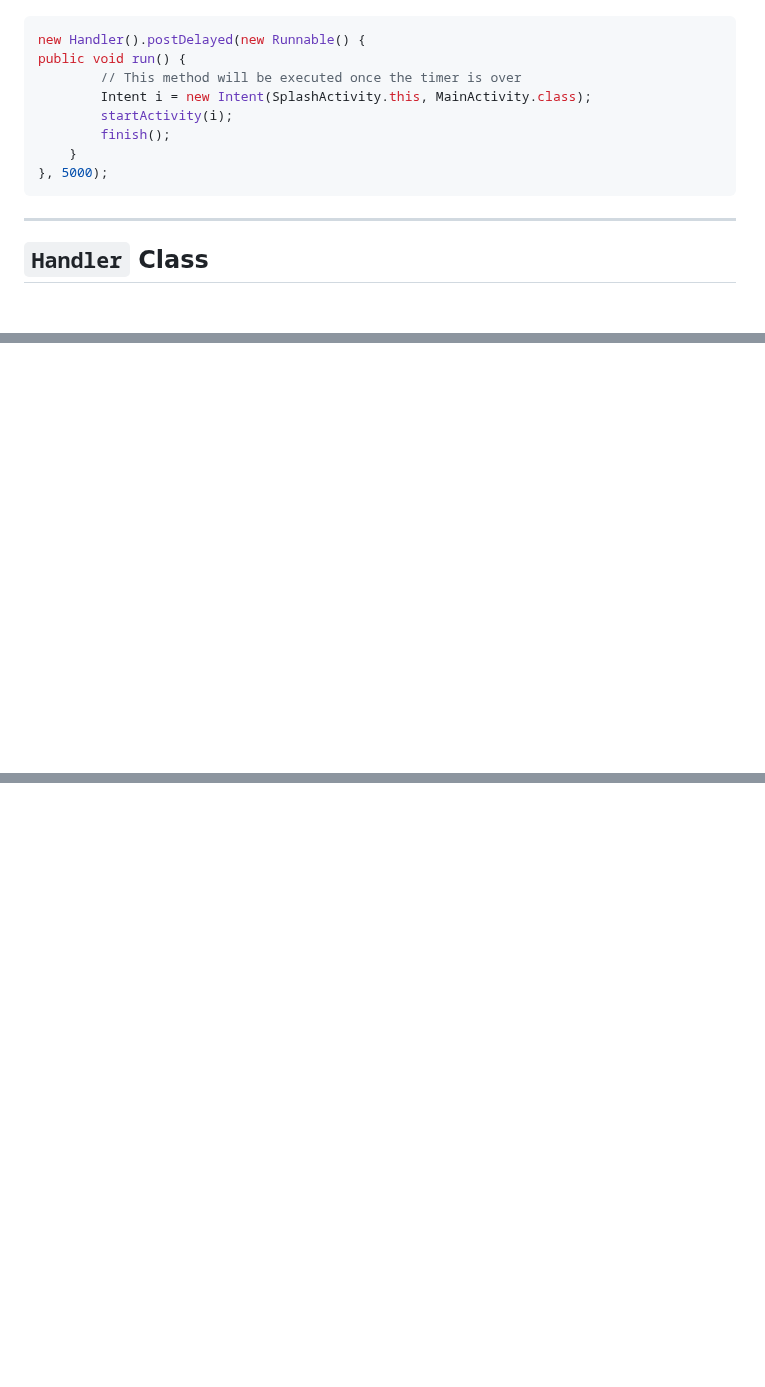
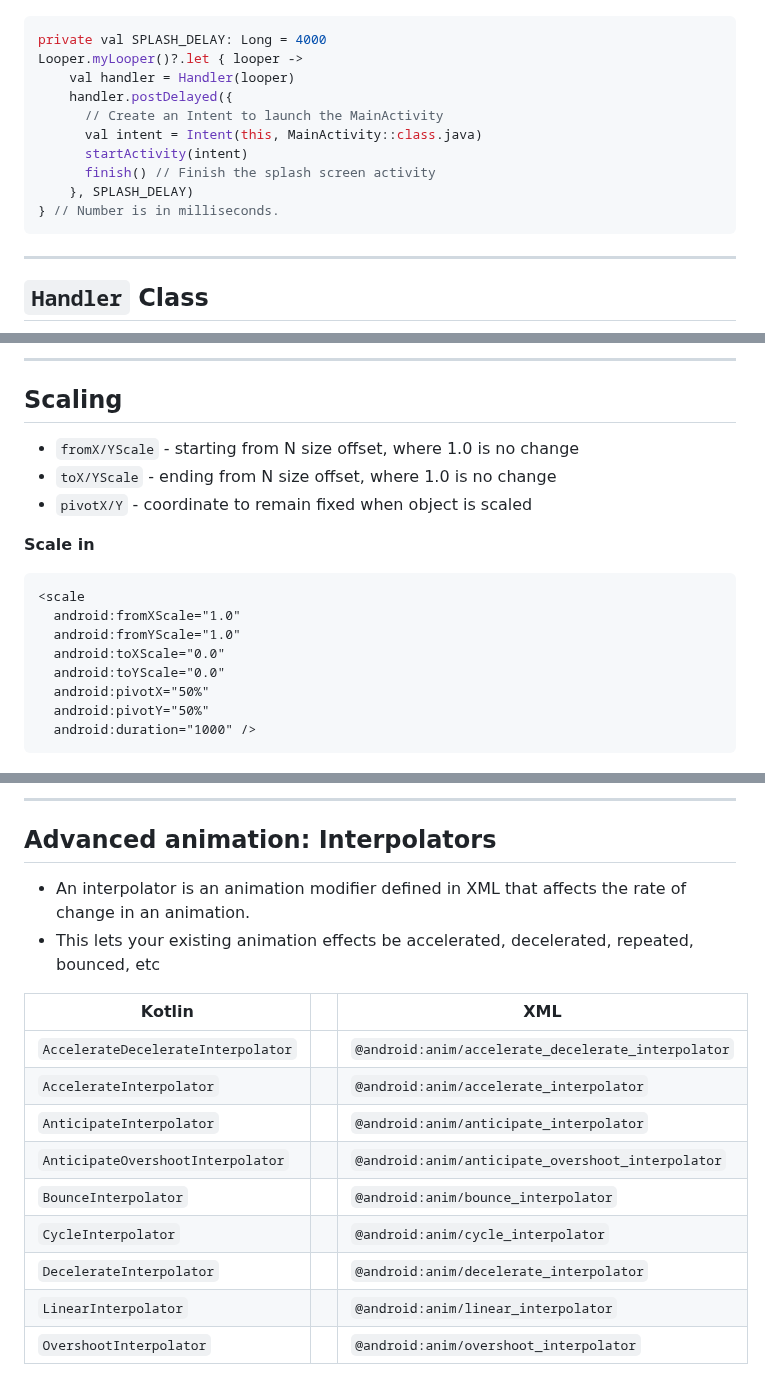
Before and after one commit to UniOfGreenwich/ELEE1146-COMP1836-Lectures, a Markdown page: content/SplashScreens/SplashScreens.md, 3 parts joined by grey strips. Rendered like a GitHub page; blank space fills up the shorter version.

````diff
--- a/content/SplashScreens/SplashScreens.md
+++ b/content/SplashScreens/SplashScreens.md
@@ -86,15 +87,17 @@ math: true
 
 ![bg right:40% 50%](../../figures/android-splash-screen-classical.gif)
 
-```java
-new Handler().postDelayed(new Runnable() {
-public void run() {
-        // This method will be executed once the timer is over
-        Intent i = new Intent(SplashActivity.this, MainActivity.class);
-        startActivity(i);
-        finish();
-    }
-}, 5000);
+```Kotlin
+private val SPLASH_DELAY: Long = 4000
+Looper.myLooper()?.let { looper ->
+    val handler = Handler(looper)
+    handler.postDelayed({
+      // Create an Intent to launch the MainActivity
+      val intent = Intent(this, MainActivity::class.java)
+      startActivity(intent)
+      finish() // Finish the splash screen activity
+    }, SPLASH_DELAY)
+} // Number is in milliseconds.
 ```
 
 ---
@@ -128,0 +208,35 @@ Send and notify state changes of your objects to other applications using an Eve
+</div>
+</div>
+
+<!--
+- To go right, inverse the toXDetla, start from 100%p and go to 0
+-->
+
+---
+
+## Scaling
+
+<div class="grid" style="columns: 2; gap: 12px;">
+<div style="font-size:26px; margin-top:10px">
+
+- `fromX/YScale` - starting from N size offset, where 1.0 is no change
+- `toX/YScale` - ending from N size offset, where 1.0 is no change
+- `pivotX/Y` - coordinate to remain fixed when object is scaled
+
+</div>
+<div>
+
+**Scale in**
+```xml
+<scale
+  android:fromXScale="1.0"
+  android:fromYScale="1.0"
+  android:toXScale="0.0"
+  android:toYScale="0.0"
+  android:pivotX="50%"
+  android:pivotY="50%"
+  android:duration="1000" />
+```
+</div>
+</div>
+
@@ -128,0 +265,27 @@ Send and notify state changes of your objects to other applications using an Eve
+</div>
+</div>
+
+---
+
+## Advanced animation: Interpolators
+
+<div style="font-size:23px">
+
+- An interpolator is an animation modifier defined in XML that affects the rate of change in an animation.
+- This lets your existing animation effects be accelerated, decelerated, repeated, bounced, etc
+
+</div>
+<div align=center>
+
+  |Kotlin|| XML|
+  |---|---|---|
+  |`AccelerateDecelerateInterpolator`||	`@android:anim/accelerate_decelerate_interpolator`|
+  |`AccelerateInterpolator` ||	`@android:anim/accelerate_interpolator`|
+  |`AnticipateInterpolator`	|| `@android:anim/anticipate_interpolator`|
+  |`AnticipateOvershootInterpolator` ||	`@android:anim/anticipate_overshoot_interpolator`|
+  |`BounceInterpolator`	|| `@android:anim/bounce_interpolator`|
+  |`CycleInterpolator`	|| `@android:anim/cycle_interpolator`|
+  |`DecelerateInterpolator`||	`@android:anim/decelerate_interpolator`|
+  |`LinearInterpolator`	|| `@android:anim/linear_interpolator`|
+  |`OvershootInterpolator` ||	`@android:anim/overshoot_interpolator`|
+
````
Also changed, not shown: other parts of content/SplashScreens/SplashScreens.md (+100 -0 lines).
